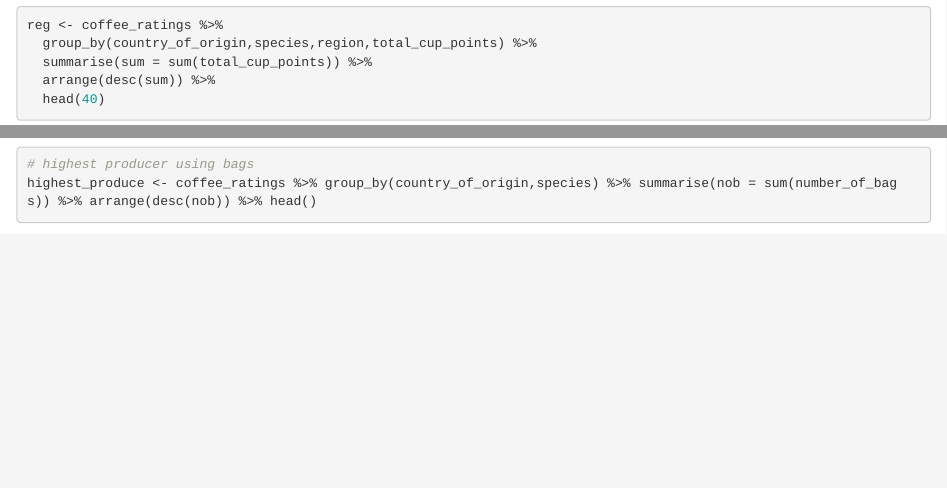
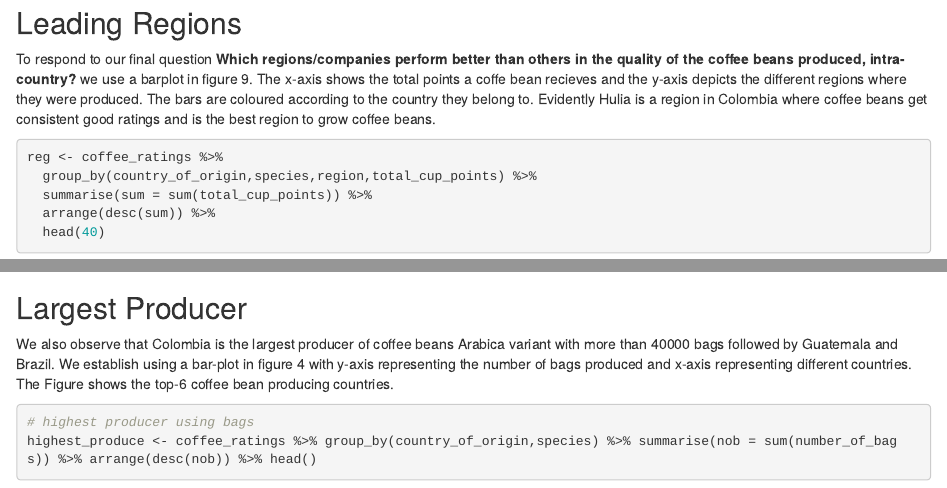
Before and after one commit to etc5521-2020/assignment-1-hakea, an R Markdown document (index.Rmd): the page in a window 1100 px wide, from 5420 px down before the commit and from 5430 px down after it, and a second part further down, joined at a grey line. Rendered offline with R 4.5, knitr and Pandoc, with nearby package versions; some code elsewhere in the file could not run offline.

Commit message:
Adding text for region and producer plot

````diff
--- a/index.Rmd
+++ b/index.Rmd
@@ -265,6 +265,9 @@ Indo <- radarchart(data,
            plwd = 2)
 ```
 
+## Leading Regions
+
+To respond to our final question **Which regions/companies perform better than others in the quality of the coffee beans produced, intra-country?** we use a barplot in figure 9. The x-axis shows the total points a coffe bean recieves and the y-axis depicts the different regions where they were produced. The bars are coloured according to the country they belong to. Evidently Hulia is a region in Colombia where coffee beans get consistent good ratings and is the best region to grow coffee beans.
 
 ```{r regions, message=FALSE,warning=FALSE}
 reg <- coffee_ratings %>%
@@ -279,6 +282,10 @@ ggplot(reg,
             fill = country_of_origin)) +
 geom_col()
 ```
+
+## Largest Producer
+
+We also observe that Colombia is the largest producer of coffee beans Arabica variant with more than 40000 bags followed by Guatemala and Brazil. We establish using a bar-plot in figure 4 with y-axis representing the number of bags produced and x-axis representing different countries. The Figure shows the top-6 coffee bean producing countries.
 
 ```{r}
 # highest producer using bags
````
